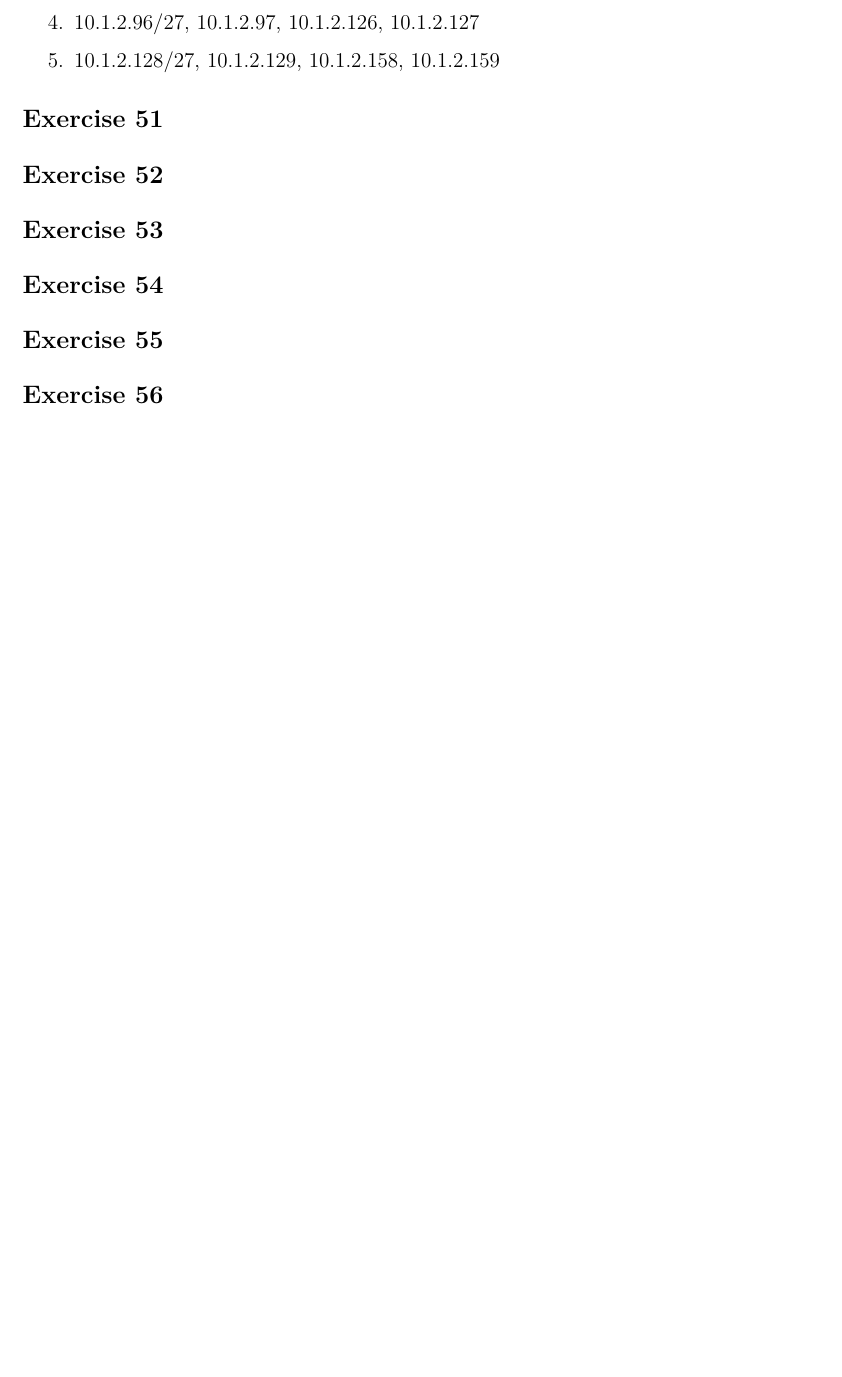
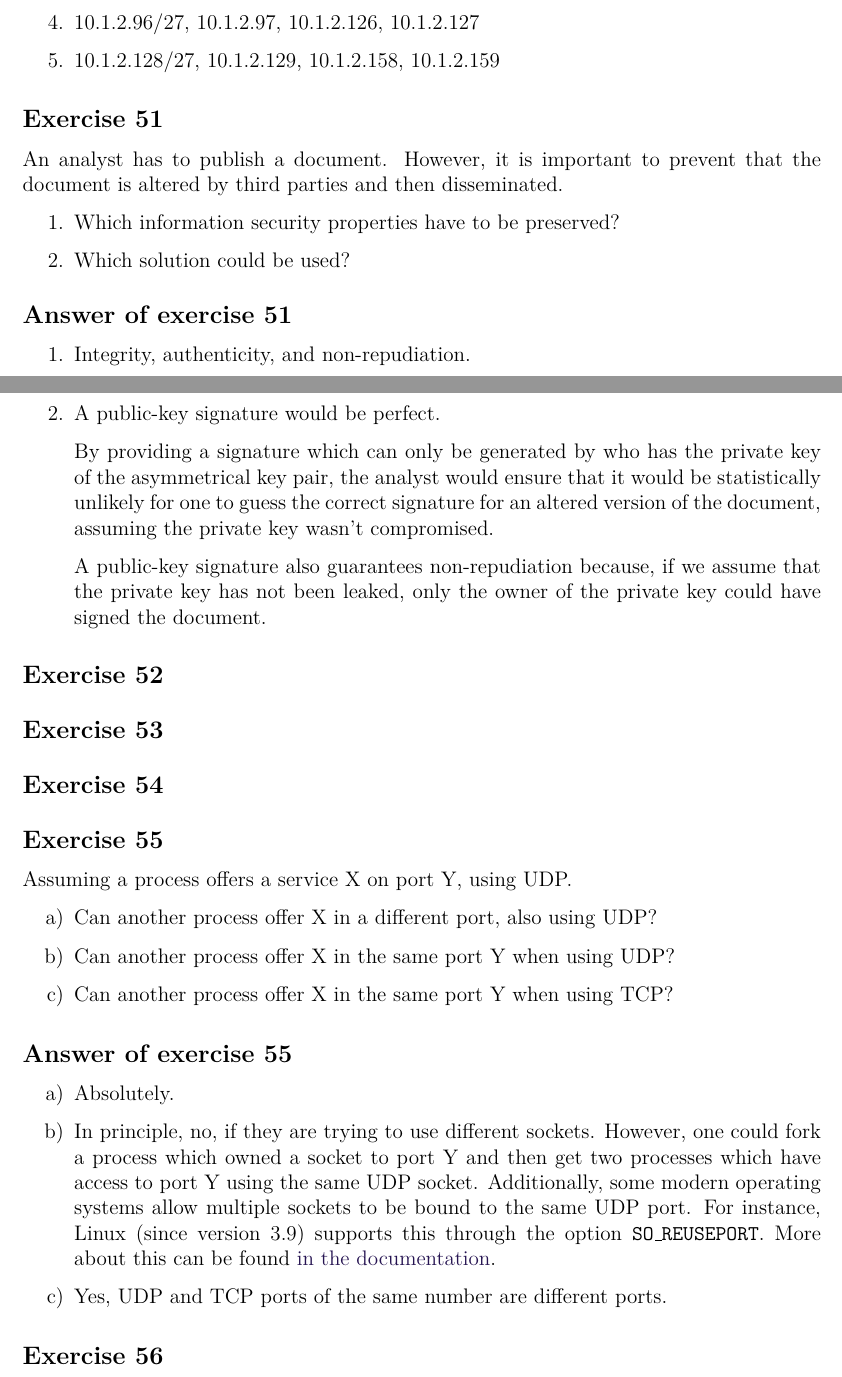
Before and after one commit to bernardosulzbach/notes, a LaTeX thesis (notes.tex, which reads parts/computer-science/computer-networks.tex): part of page 130 of 145 before the commit and two parts of pages 130 and 131 of 146 after it, the two joined at a grey line, cut so that both start at the same text, the shorter picture padded with empty space. Compiled offline with pdfLaTeX; a LaTeX package or settings file that is missing is left out.

Commit message:
Solved two more exercises

```diff
--- a/notes.tex
+++ b/notes.tex
@@ -33,6 +33,7 @@
 \usepackage{xstring}
 \usepackage[iso, english]{isodate}
 \usepackage[lastexercise]{exercise}
+\usepackage[shortlabels]{enumitem}
 
 % Fix spacing before Theorems, which is a problem introduced by parskip.
 \begingroup
--- a/parts/computer-science/computer-networks.tex
+++ b/parts/computer-science/computer-networks.tex
@@ -1346,19 +1346,50 @@ Using classless we have the following.
 \end{Answer}
 
 \begin{Exercise}
-\end{Exercise}
-
-\begin{Exercise}
-\end{Exercise}
-
-\begin{Exercise}
-\end{Exercise}
-
-\begin{Exercise}
-\end{Exercise}
-
-\begin{Exercise}
-\end{Exercise}
+An analyst has to publish a document.
+However, it is important to prevent that the document is altered by third parties and then disseminated.
+\begin{enumerate}
+\item Which information security properties have to be preserved?
+\item Which solution could be used?
+\end{enumerate}
+\end{Exercise}
+\begin{Answer}
+\begin{enumerate}
+\item Integrity, authenticity, and non-repudiation.
+\item A public-key signature would be perfect.
+
+By providing a signature which can only be generated by who has the private key of the asymmetrical key pair, the analyst would ensure that it would be statistically unlikely for one to guess the correct signature for an altered version of the document, assuming the private key wasn't compromised.
+
+A public-key signature also guarantees non-repudiation because, if we assume that the private key has not been leaked, only the owner of the private key could have signed the document.
+\end{enumerate}
+\end{Answer}
+
+\begin{Exercise}
+\end{Exercise}
+
+\begin{Exercise}
+\end{Exercise}
+
+\begin{Exercise}
+\end{Exercise}
+
+\begin{Exercise}
+Assuming a process offers a service X on port Y, using UDP.
+\begin{enumerate}[a)]
+\item Can another process offer X in a different port, also using UDP?
+\item Can another process offer X in the same port Y when using UDP?
+\item Can another process offer X in the same port Y when using TCP?
+\end{enumerate}
+\end{Exercise}
+\begin{Answer}
+\begin{enumerate}[a)]
+\item Absolutely.
+\item In principle, no, if they are trying to use different sockets.
+However, one could fork a process which owned a socket to port Y and then get two processes which have access to port Y using the same UDP socket.
+Additionally, some modern operating systems allow multiple sockets to be bound to the same UDP port. For instance, Linux (since version 3.9) supports this through the option \texttt{SO\_REUSEPORT}. More about this can be found \href{http://man7.org/linux/man-pages/man7/socket.7.html}{in the documentation}.
+\item Yes, UDP and TCP ports of the same number are different ports.
+\end{enumerate}
+\end{Answer}
 
 \begin{Exercise}
 \end{Exercise}
```
